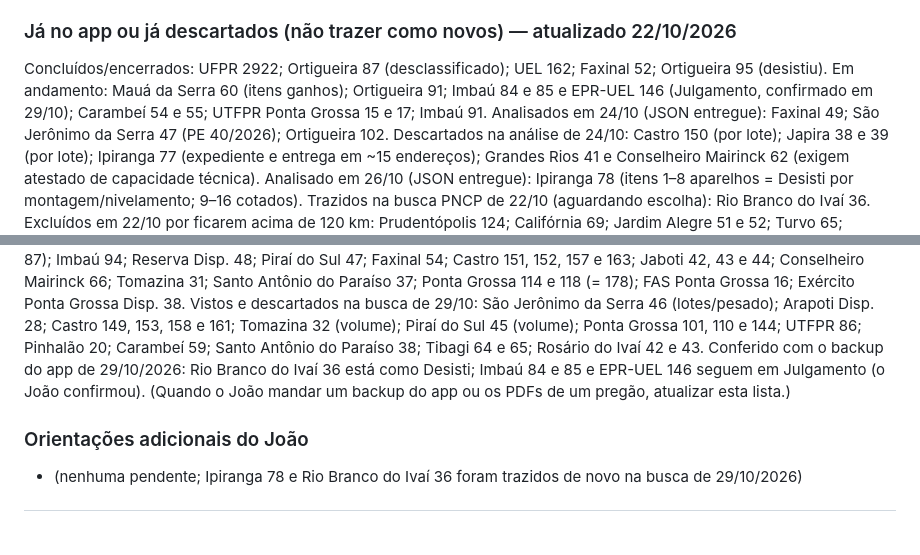
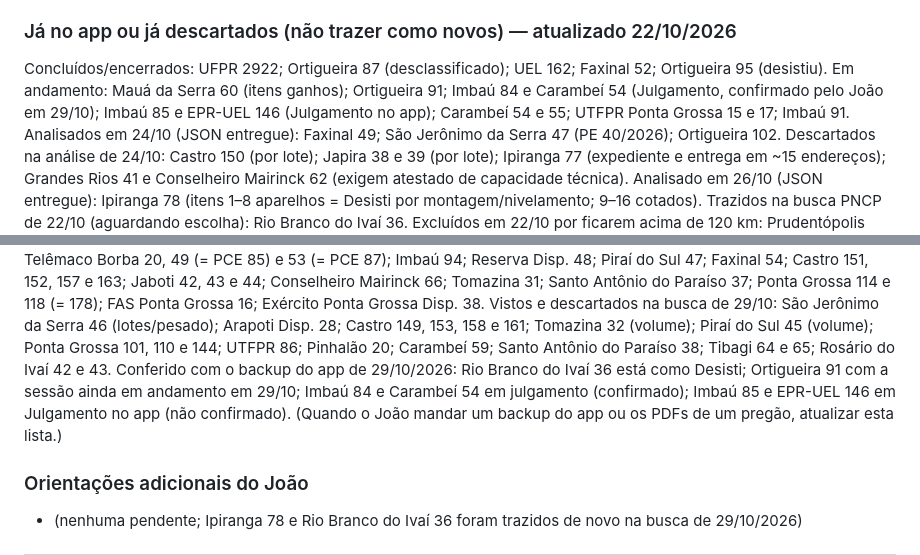
Before and after one commit to jcaferreira00-dev/MeusPregoes, a Markdown page: CLAUDE.md, 2 parts joined by grey strips. Drawn GitHub-style; blank space fills up the shorter version.

Commit message:
CLAUDE.md: situação de Ortigueira 91, Imbaú 84 e Carambeí 54 confirmada pelo João
Co-Authored-By: Claude Opus 5.5 <noreply@anthropic.com>
Claude-Session: https://claude.ai/code/session_01VRGsCCaViBUxiEe7g6Xf9H

```diff
--- a/CLAUDE.md
+++ b/CLAUDE.md
@@ -251,7 +251,7 @@ Telêmaco Borba 4127106 (~0); Imbaú 4110078 (~25); Tibagi 4127502 (~38); Ortigu
 ### Já no app ou já descartados (não trazer como novos) — atualizado 22/10/2026
 Concluídos/encerrados: UFPR 2922; Ortigueira 87 (desclassificado);
 UEL 162; Faxinal 52; Ortigueira 95 (desistiu).
-Em andamento: Mauá da Serra 60 (itens ganhos); Ortigueira 91; Imbaú 84 e 85 e EPR-UEL 146 (Julgamento, confirmado em 29/10); Carambeí 54 e 55; UTFPR Ponta Grossa 15 e 17;
+Em andamento: Mauá da Serra 60 (itens ganhos); Ortigueira 91; Imbaú 84 e Carambeí 54 (Julgamento, confirmado pelo João em 29/10); Imbaú 85 e EPR-UEL 146 (Julgamento no app); Carambeí 54 e 55; UTFPR Ponta Grossa 15 e 17;
 Imbaú 91.
 Analisados em 24/10 (JSON entregue): Faxinal 49; São Jerônimo da Serra 47 (PE 40/2026); Ortigueira 102.
 Descartados na análise de 24/10: Castro 150 (por lote); Japira 38 e 39 (por lote); Ipiranga 77 (expediente e
@@ -275,7 +275,7 @@ Tomazina 31; Santo Antônio do Paraíso 37; Ponta Grossa 114 e 118 (= 178); FAS
 Vistos e descartados na busca de 29/10: São Jerônimo da Serra 46 (lotes/pesado); Arapoti Disp. 28; Castro 149, 153, 158 e 161;
 Tomazina 32 (volume); Piraí do Sul 45 (volume); Ponta Grossa 101, 110 e 144; UTFPR 86; Pinhalão 20; Carambeí 59;
 Santo Antônio do Paraíso 38; Tibagi 64 e 65; Rosário do Ivaí 42 e 43.
-Conferido com o backup do app de 29/10/2026: Rio Branco do Ivaí 36 está como Desisti; Imbaú 84 e 85 e EPR-UEL 146 seguem em Julgamento (o João confirmou).
+Conferido com o backup do app de 29/10/2026: Rio Branco do Ivaí 36 está como Desisti; Ortigueira 91 com a sessão ainda em andamento em 29/10; Imbaú 84 e Carambeí 54 em julgamento (confirmado); Imbaú 85 e EPR-UEL 146 em Julgamento no app (não confirmado).
 (Quando o João mandar um backup do app ou os PDFs de um pregão, atualizar esta lista.)
 
 ### Orientações adicionais do João
```
